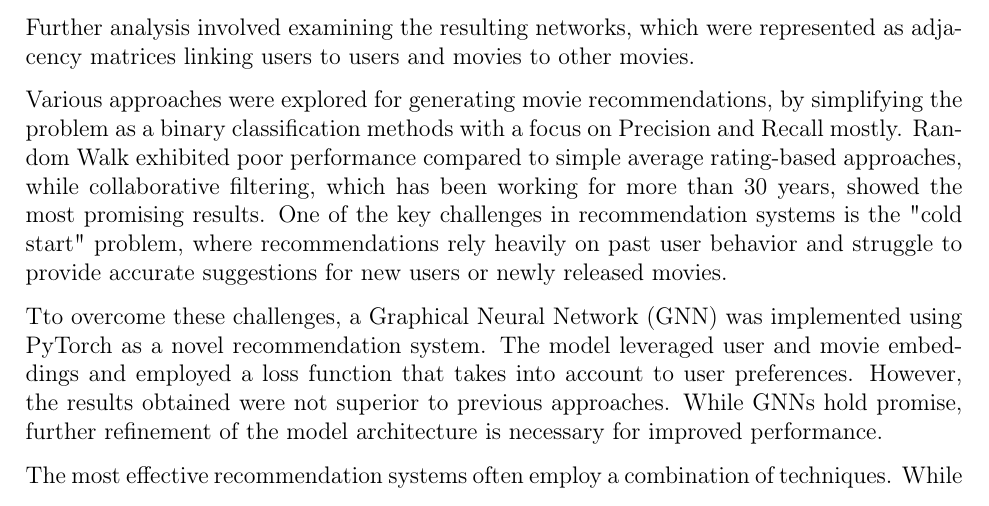
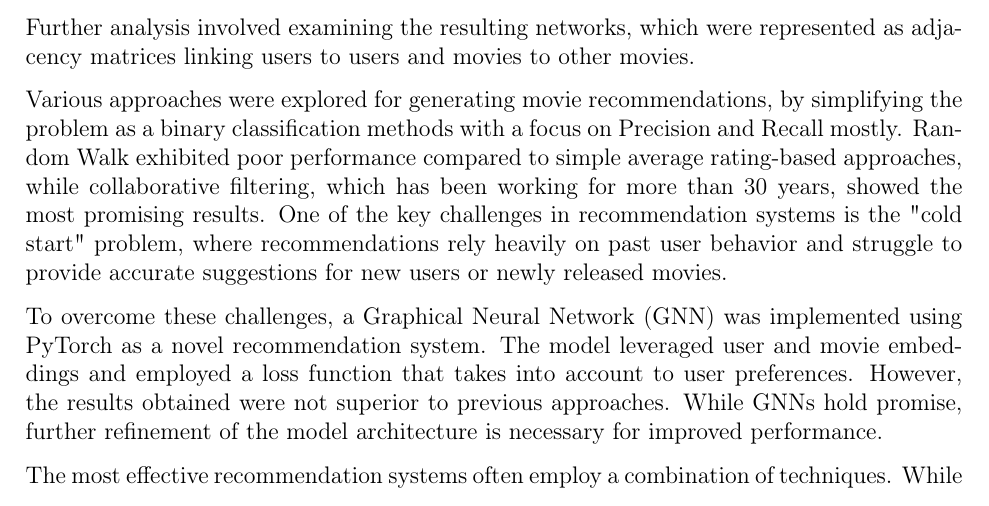
Before and after one commit to chenjoshua7/RecommendationSystems_NetworksFP, a LaTeX document (latex/main.tex): part of page 23 of 25, cut so that both start at the same text. Compiled offline with pdfLaTeX.

Commit message:
spellings

```diff
--- a/latex/main.tex
+++ b/latex/main.tex
@@ -713,7 +713,7 @@ Further analysis involved examining the resulting networks, which were represent
 
 Various approaches were explored for generating movie recommendations, by simplifying the problem as a binary classification methods with a focus on Precision and Recall mostly. Random Walk exhibited poor performance compared to simple average rating-based approaches, while collaborative filtering, which has been working for more than 30 years, showed the most promising results. One of the key challenges in recommendation systems is the "cold start" problem, where recommendations rely heavily on past user behavior and struggle to provide accurate suggestions for new users or newly released movies.
 
-Tto overcome these challenges, a Graphical Neural Network (GNN) was implemented using PyTorch as a novel recommendation system. The model leveraged user and movie embeddings and employed a loss function that takes into account to user preferences. However, the results obtained were not superior to previous approaches. While GNNs hold promise, further refinement of the model architecture is necessary for improved performance.
+To overcome these challenges, a Graphical Neural Network (GNN) was implemented using PyTorch as a novel recommendation system. The model leveraged user and movie embeddings and employed a loss function that takes into account to user preferences. However, the results obtained were not superior to previous approaches. While GNNs hold promise, further refinement of the model architecture is necessary for improved performance.
 
 The most effective recommendation systems often employ a combination of techniques. While collaborative filtering offers reasonable results, more sophisticated methods like Random Walk or GNNs can enhance predictions and address the cold start problem. By integrating diverse approaches, recommendation systems can achieve optimal performance and deliver personalized recommendations to users.
 
```
Also changed, not shown: latex/main.pdf, 2 other files.
